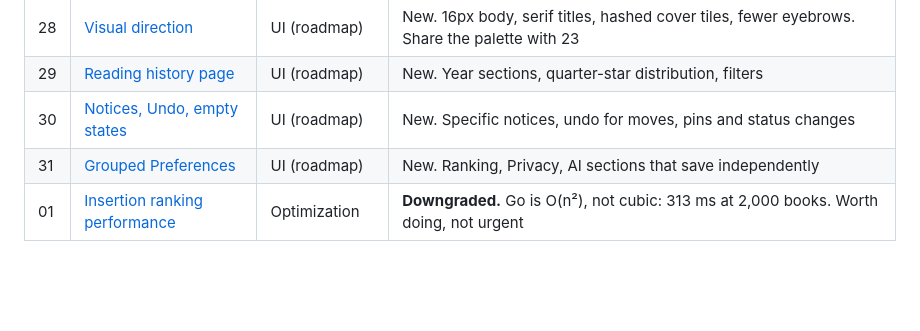
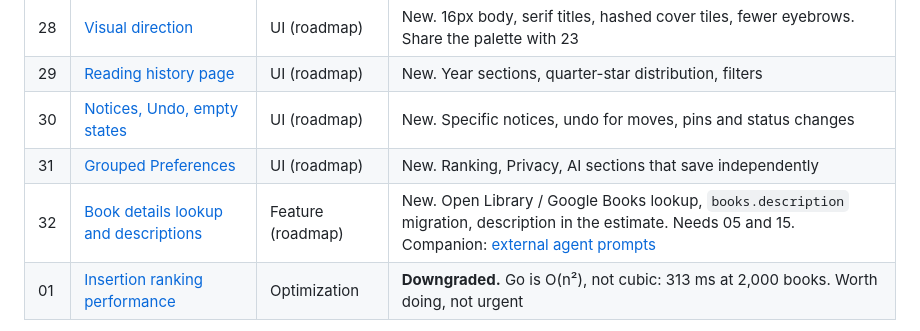
Before and after one commit to lafronzt/next-chapter, a Markdown page: prompts/README.md, the part around the change. GitHub-like rendering; blank space fills up the shorter version.

Commit message:
feat: Add book details lookup and descriptions prompts for AI agents

```diff
--- a/prompts/README.md
+++ b/prompts/README.md
@@ -38,6 +38,7 @@ They were first written against the Python/Flask version (commit `c54c785`) and
 | 29 | [Reading history page](29-reading-history-page.md) | UI (roadmap) | New. Year sections, quarter-star distribution, filters |
 | 30 | [Notices, Undo, empty states](30-specific-notices-undo-and-empty-states.md) | UI (roadmap) | New. Specific notices, undo for moves, pins and status changes |
 | 31 | [Grouped Preferences](31-grouped-preferences.md) | UI (roadmap) | New. Ranking, Privacy, AI sections that save independently |
+| 32 | [Book details lookup and descriptions](32-book-details-lookup-and-descriptions.md) | Feature (roadmap) | New. Open Library / Google Books lookup, `books.description` migration, description in the estimate. Needs 05 and 15. Companion: [external agent prompts](external-agent-book-lookup.md) |
 | 01 | [Insertion ranking performance](01-fix-insertion-performance.md) | Optimization | **Downgraded.** Go is O(n²), not cubic: 313 ms at 2,000 books. Worth doing, not urgent |
 
 **Roadmap track (13 → 14 → 15 → 16):** history sync, then the AI layer, then the two AI features. Build it on the fixes first: at least 05, 02, 06, and 12A. 13 is useful on its own with no AI. 14–16 deliberately relax the README's "no AI provider receives reading data" promise, so they are strictly opt-in, bring-your-own-key, preview-before-send, and propose-only (AI never writes order or ratings directly; the reader confirms through the existing plan flow). Pins and series constraints remain deterministic.
```
Also changed, not shown: prompts/32-book-details-lookup-and-descriptions.md (added, +34 -0 lines), prompts/external-agent-book-lookup.md (added, +131 -0 lines).
